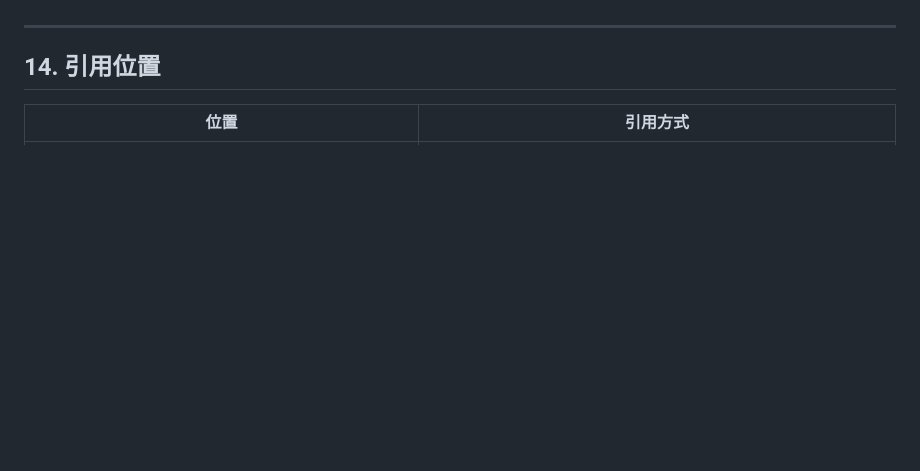
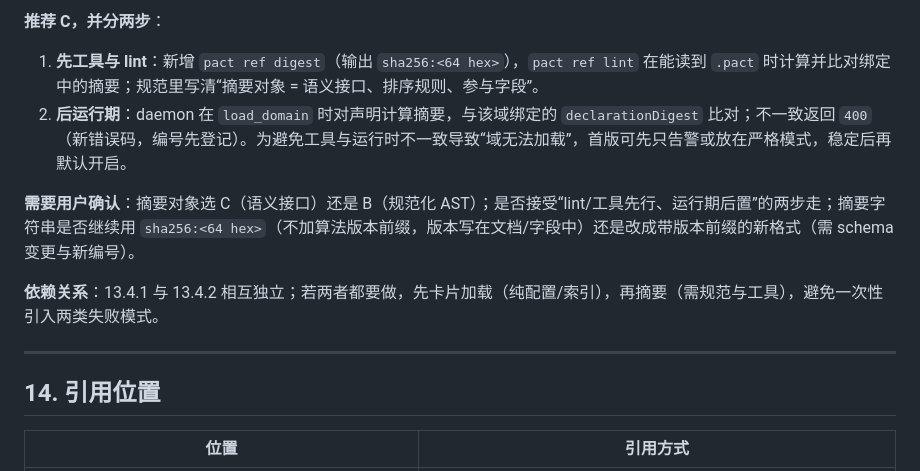
Before and after one commit to onlookor/pact-collab, a Markdown page: docs/thingref-governance.md, the part around one of its changes. GitHub-like rendering; blank space fills up the shorter version.

Commit message:
docs(governance): 记录两项待决方案与收益/代价

```diff
--- a/docs/thingref-governance.md
+++ b/docs/thingref-governance.md
@@ -1040,3 +1075,12 @@ spec:
+**推荐 C，并分两步**：
+
+1. **先工具与 lint**：新增 `pact ref digest`（输出 `sha256:<64 hex>`），`pact ref lint` 在能读到 `.pact` 时计算并比对绑定中的摘要；规范里写清“摘要对象 = 语义接口、排序规则、参与字段”。
+2. **后运行期**：daemon 在 `load_domain` 时对声明计算摘要，与该域绑定的 `declarationDigest` 比对；不一致返回 `400`（新错误码，编号先登记）。为避免工具与运行时不一致导致“域无法加载”，首版可先只告警或放在严格模式，稳定后再默认开启。
+
+**需要用户确认**：摘要对象选 C（语义接口）还是 B（规范化 AST）；是否接受“lint/工具先行、运行期后置”的两步走；摘要字符串是否继续用 `sha256:<64 hex>`（不加算法版本前缀，版本写在文档/字段中）还是改成带版本前缀的新格式（需 schema 变更与新编号）。
+
+**依赖关系**：13.4.1 与 13.4.2 相互独立；若两者都要做，先卡片加载（纯配置/索引），再摘要（需规范与工具），避免一次性引入两类失败模式。
+
 ---
 
 ## 14. 引用位置
```
Also changed, not shown: other parts of docs/thingref-governance.md (+35 -0 lines), docs/design-change.md (+7 -0 lines), todo.md (+2 -2 lines).
